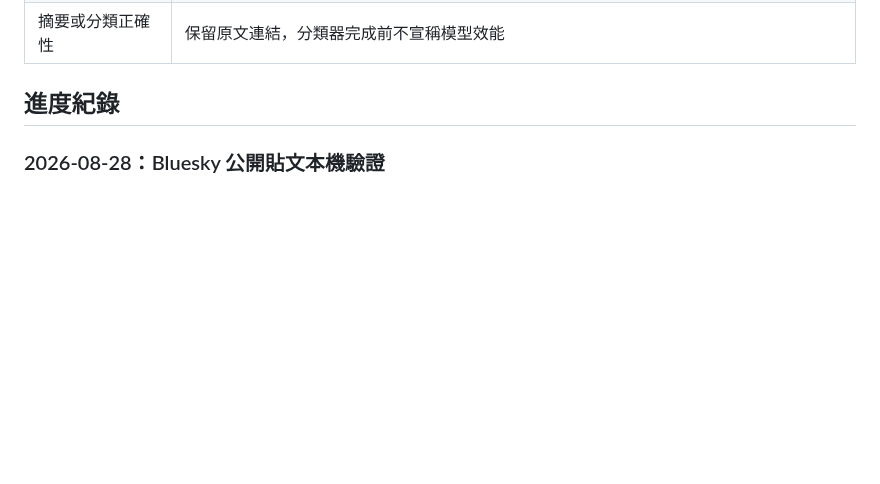
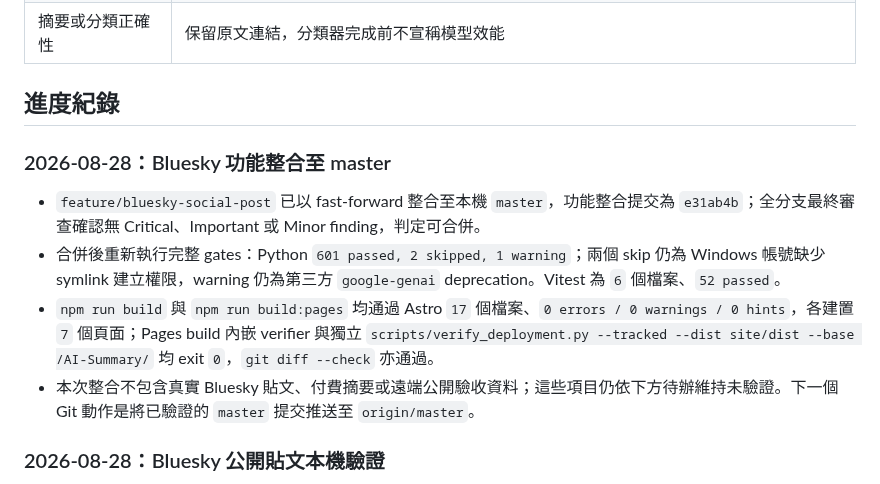
Before and after one commit to yamopeng0918/AI-Summary, a Markdown page: progress.md, the part around the change. Rendered like a GitHub page; blank space fills up the shorter version.

Commit message:
docs: record Bluesky master integration

```diff
--- a/progress.md
+++ b/progress.md
@@ -70,6 +70,13 @@ PDF／論文、圖片 OCR 與標籤篩選不屬於核心 MVP，只在核心範
 | 摘要或分類正確性 | 保留原文連結，分類器完成前不宣稱模型效能 |
 
 ## 進度紀錄
+
+### 2026-08-28：Bluesky 功能整合至 master
+
+- `feature/bluesky-social-post` 已以 fast-forward 整合至本機 `master`，功能整合提交為 `e31ab4b`；全分支最終審查確認無 Critical、Important 或 Minor finding，判定可合併。
+- 合併後重新執行完整 gates：Python `601 passed, 2 skipped, 1 warning`；兩個 skip 仍為 Windows 帳號缺少 symlink 建立權限，warning 仍為第三方 `google-genai` deprecation。Vitest 為 `6` 個檔案、`52 passed`。
+- `npm run build` 與 `npm run build:pages` 均通過 Astro `17` 個檔案、`0 errors / 0 warnings / 0 hints`，各建置 `7` 個頁面；Pages build 內嵌 verifier 與獨立 `scripts/verify_deployment.py --tracked --dist site/dist --base /AI-Summary/` 均 exit `0`，`git diff --check` 亦通過。
+- 本次整合不包含真實 Bluesky 貼文、付費摘要或遠端公開驗收資料；這些項目仍依下方待辦維持未驗證。下一個 Git 動作是將已驗證的 `master` 提交推送至 `origin/master`。
 
 ### 2026-08-28：Bluesky 公開貼文本機驗證
 
```
